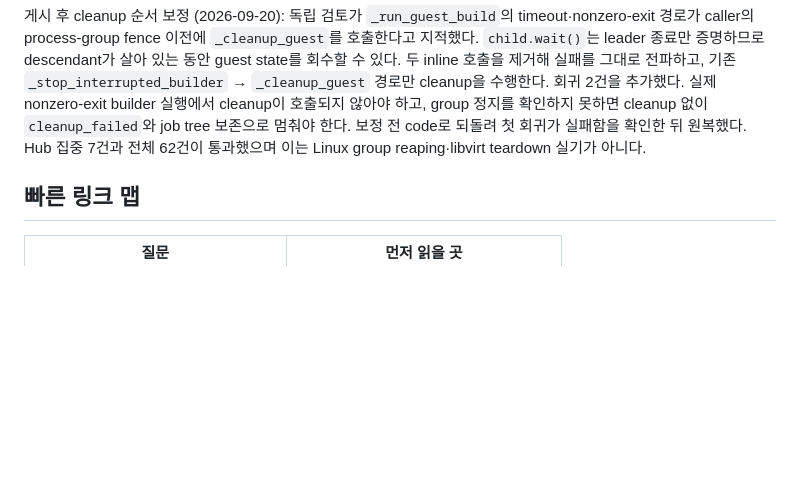
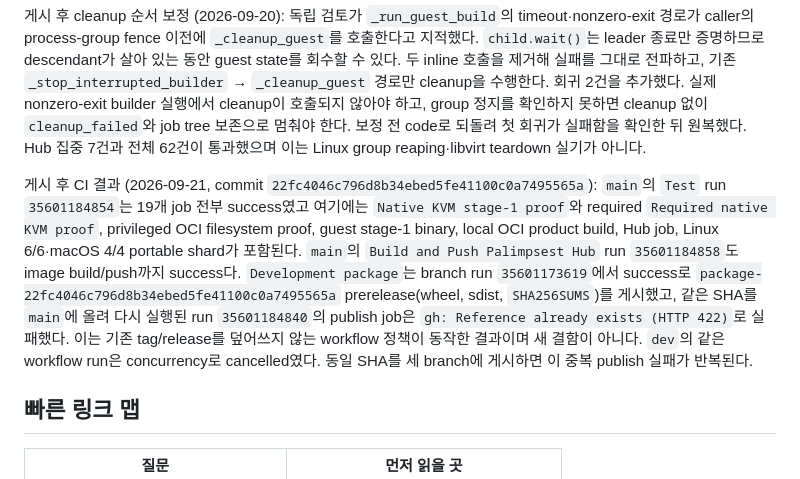
Before and after one commit to openstack-afterglow/palimpsest, a Markdown page: docs/development-handoff.md, the part around the change. Drawn GitHub-style; blank space fills up the shorter version.

Commit message:
docs: record post-publication CI results
Log the all-green main Test and Hub image runs for the merged head, the branch-run prerelease, and the expected non-overwrite failure when the same SHA re-triggers development packaging.

Confidence: high

Scope-risk: narrow

Not-tested: Keystone staging, Kolla deployment, Gate 2

```diff
--- a/docs/development-handoff.md
+++ b/docs/development-handoff.md
@@ -1267,6 +1267,21 @@ timeout·nonzero-exit 경로가 caller의 process-group fence 이전에
 62건이 통과했으며 이는 Linux group reaping·libvirt teardown 실기가
 아니다.
 
+게시 후 CI 결과 (2026-09-21, commit `22fc4046c796d8b34ebed5fe41100c0a7495565a`):
+`main`의 `Test` run `35601184854`는 19개 job 전부 success였고 여기에는
+`Native KVM stage-1 proof`와 required `Required native KVM proof`,
+privileged OCI filesystem proof, guest stage-1 binary, local OCI product
+build, Hub job, Linux 6/6·macOS 4/4 portable shard가 포함된다. `main`의
+`Build and Push Palimpsest Hub` run `35601184858`도 image build/push까지
+success다. `Development package`는 branch run `35601173619`에서 success로
+`package-22fc4046c796d8b34ebed5fe41100c0a7495565a` prerelease(wheel,
+sdist, `SHA256SUMS`)를 게시했고, 같은 SHA를 `main`에 올려 다시 실행된
+run `35601184840`의 publish job은 `gh: Reference already exists (HTTP 422)`로
+실패했다. 이는 기존 tag/release를 덮어쓰지 않는 workflow 정책이 동작한
+결과이며 새 결함이 아니다. `dev`의 같은 workflow run은 concurrency로
+cancelled였다. 동일 SHA를 세 branch에 게시하면 이 중복 publish 실패가
+반복된다.
+
 ## 빠른 링크 맵
 
 | 질문 | 먼저 읽을 곳 |
```
